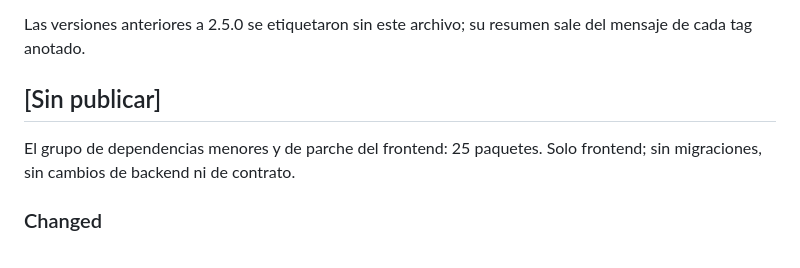
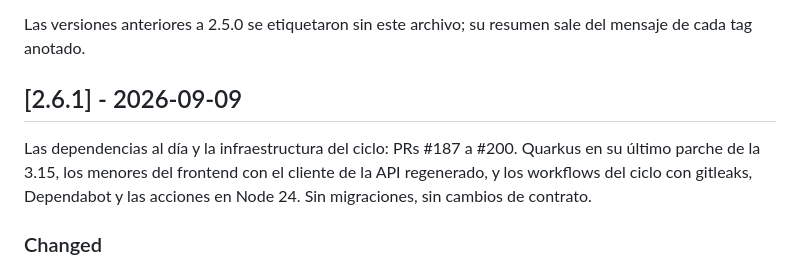
Before and after one commit to ascaramutti/scaramutti-tms-v2, a Markdown page: CHANGELOG.md, the part around the change. Drawn GitHub-style.

Commit message:
docs: cut the 2.6.1 changelog entry
La sección "Sin publicar" pasa a ser la 2.6.1 con la fecha del release, que el dueño fijó para el 2026-09-09, y una línea de resumen: las dependencias al día y la infraestructura del ciclo, PRs #187 a #200. Sin migraciones, sin cambios de contrato. Las entradas quedan como estaban.

```diff
--- a/CHANGELOG.md
+++ b/CHANGELOG.md
@@ -9,10 +9,12 @@ major. Cada sección se escribe desde los commits convencionales del rango
 Las versiones anteriores a 2.5.0 se etiquetaron sin este archivo; su resumen sale del mensaje de
 cada tag anotado.
 
-## [Sin publicar]
+## [2.6.1] - 2026-09-09
 
-El grupo de dependencias menores y de parche del frontend: 25 paquetes. Solo frontend; sin
-migraciones, sin cambios de backend ni de contrato.
+Las dependencias al día y la infraestructura del ciclo: PRs #187 a #200. Quarkus en su último
+parche de la 3.15, los menores del frontend con el cliente de la API regenerado, y los workflows
+del ciclo con gitleaks, Dependabot y las acciones en Node 24. Sin migraciones, sin cambios de
+contrato.
 
 ### Changed
 
```
